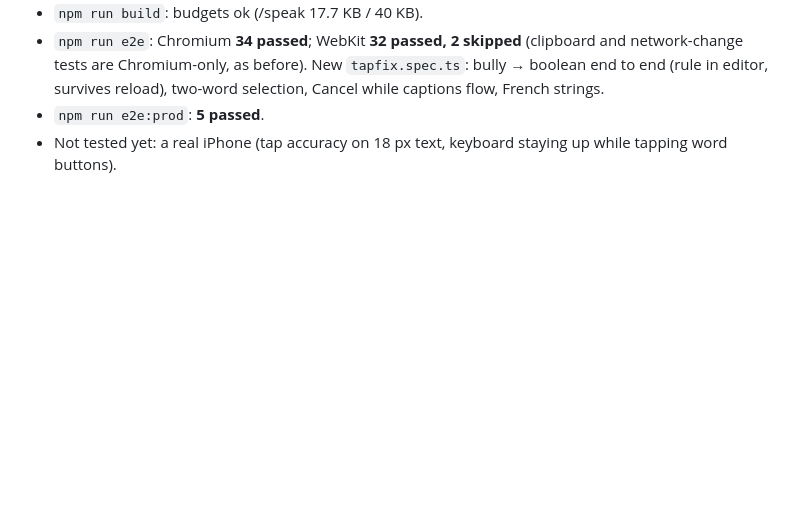
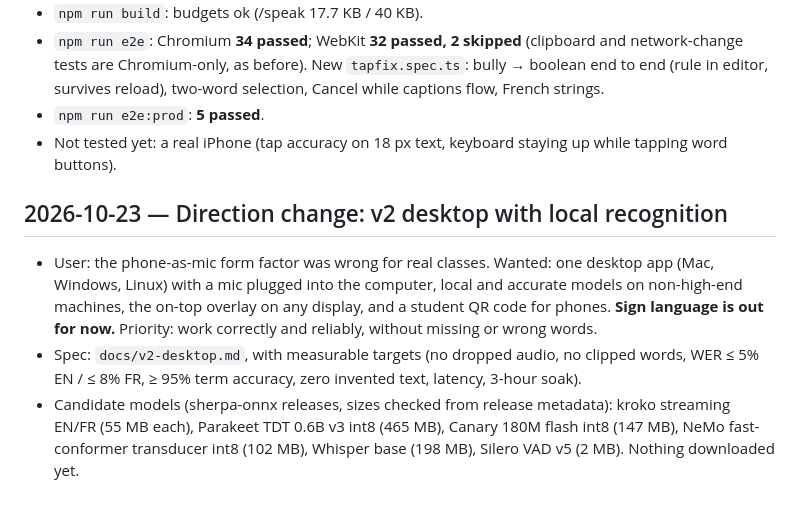
Before and after one commit to gastonche/live-classroom-captions, a Markdown page: NOTES.md, the part around the change. Rendered like a GitHub page; blank space fills up the shorter version.

Commit message:
Spec v2: desktop app with local speech recognition and measurable accuracy targets
Co-Authored-By: Claude Opus 5.5 <noreply@anthropic.com>

```diff
--- a/NOTES.md
+++ b/NOTES.md
@@ -335,3 +335,11 @@ Real problem: Safari writes "bully" when the teacher says "boolean". Web Speech
 - `npm run e2e`: Chromium **34 passed**; WebKit **32 passed, 2 skipped** (clipboard and network-change tests are Chromium-only, as before). New `tapfix.spec.ts`: bully → boolean end to end (rule in editor, survives reload), two-word selection, Cancel while captions flow, French strings.
 - `npm run e2e:prod`: **5 passed**.
 - Not tested yet: a real iPhone (tap accuracy on 18 px text, keyboard staying up while tapping word buttons).
+
+## 2026-10-23 — Direction change: v2 desktop with local recognition
+- User: the phone-as-mic form factor was wrong for real classes. Wanted: one desktop app (Mac, Windows, Linux) with a mic plugged into the computer, local and accurate models
+  on non-high-end machines, the on-top overlay on any display, and a student QR code for phones. **Sign language is out for now.** Priority: work correctly and reliably,
+  without missing or wrong words.
+- Spec: `docs/v2-desktop.md`, with measurable targets (no dropped audio, no clipped words, WER ≤ 5% EN / ≤ 8% FR, ≥ 95% term accuracy, zero invented text, latency, 3-hour soak).
+- Candidate models (sherpa-onnx releases, sizes checked from release metadata): kroko streaming EN/FR (55 MB each), Parakeet TDT 0.6B v3 int8 (465 MB), Canary 180M flash int8 (147 MB),
+  NeMo fast-conformer transducer int8 (102 MB), Whisper base (198 MB), Silero VAD v5 (2 MB). Nothing downloaded yet.
```
Also changed, not shown: docs/v2-desktop.md (added, +103 -0 lines).
